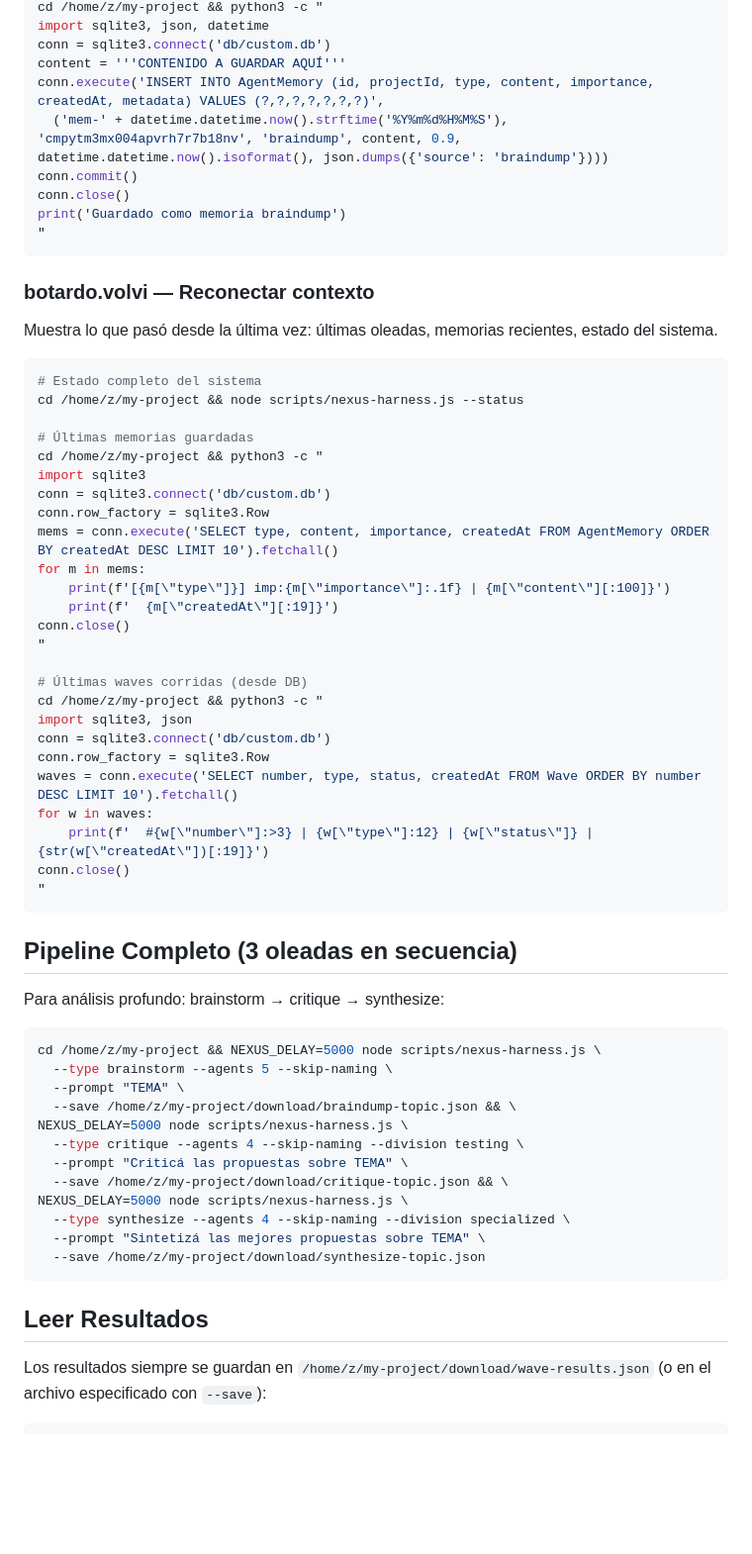
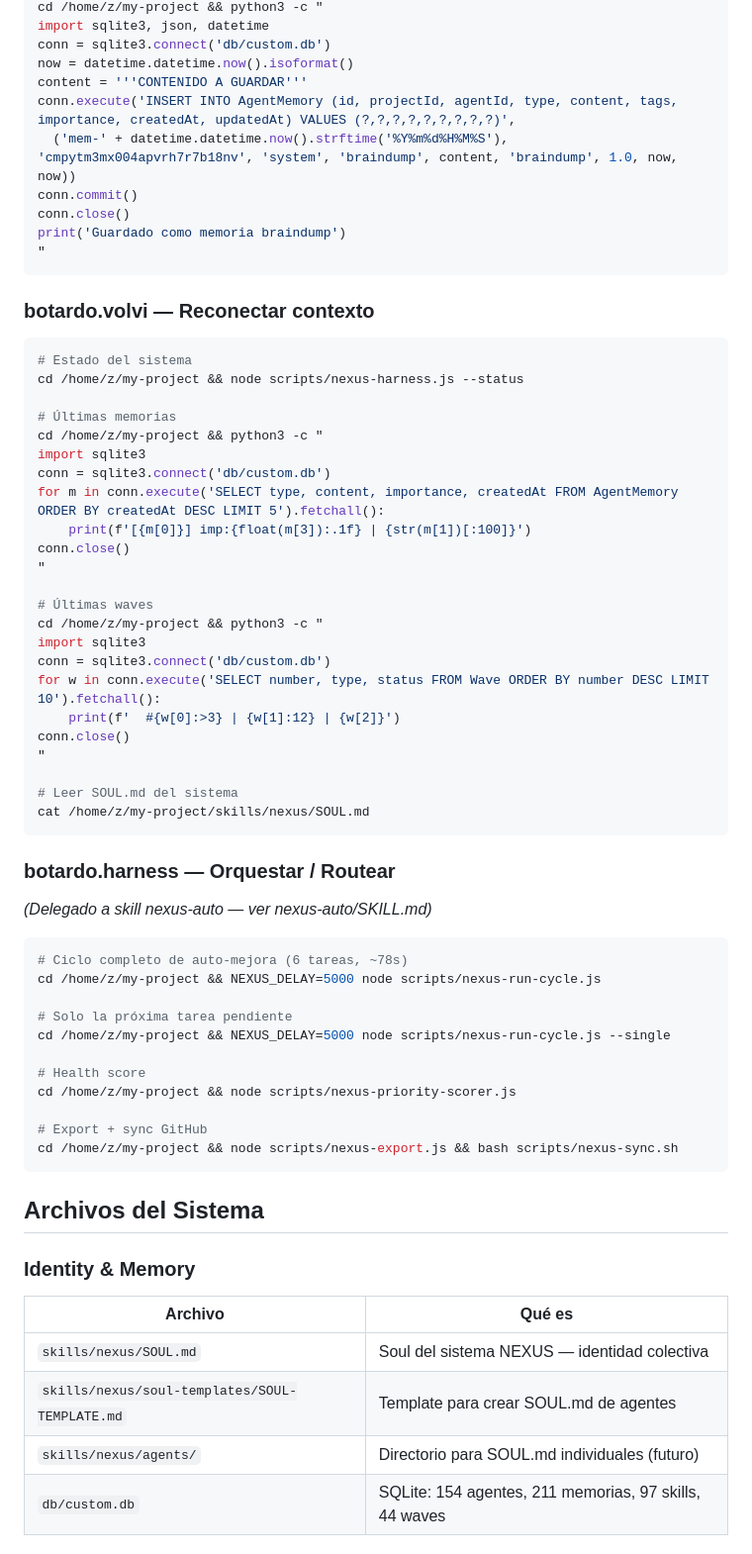
Before and after one commit to electronica-frog/nexus-sim, a Markdown page: skills/nexus/SKILL.md, the part around one of its changes. Shown at 99% size. GitHub-like rendering; blank space fills up the shorter version.

````diff
--- a/skills/nexus/SKILL.md
+++ b/skills/nexus/SKILL.md
@@ -70,9 +75,10 @@ Los agentes futuras pueden buscar estas memorias para tener contexto.
 cd /home/z/my-project && python3 -c "
 import sqlite3, json, datetime
 conn = sqlite3.connect('db/custom.db')
-content = '''CONTENIDO A GUARDAR AQUÍ'''
-conn.execute('INSERT INTO AgentMemory (id, projectId, type, content, importance, createdAt, metadata) VALUES (?,?,?,?,?,?,?)',
-  ('mem-' + datetime.datetime.now().strftime('%Y%m%d%H%M%S'), 'cmpytm3mx004apvrh7r7b18nv', 'braindump', content, 0.9, datetime.datetime.now().isoformat(), json.dumps({'source': 'braindump'})))
+now = datetime.datetime.now().isoformat()
+content = '''CONTENIDO A GUARDAR'''
+conn.execute('INSERT INTO AgentMemory (id, projectId, agentId, type, content, tags, importance, createdAt, updatedAt) VALUES (?,?,?,?,?,?,?,?,?)',
+  ('mem-' + datetime.datetime.now().strftime('%Y%m%d%H%M%S'), 'cmpytm3mx004apvrh7r7b18nv', 'system', 'braindump', content, 'braindump', 1.0, now, now))
 conn.commit()
 conn.close()
 print('Guardado como memoria braindump')
@@ -81,57 +87,57 @@ print('Guardado como memoria braindump')
 
 ### botardo.volvi — Reconectar contexto
 
-Muestra lo que pasó desde la última vez: últimas oleadas, memorias recientes, estado del sistema.
-
 ```bash
-# Estado completo del sistema
+# Estado del sistema
 cd /home/z/my-project && node scripts/nexus-harness.js --status
 
-# Últimas memorias guardadas
+# Últimas memorias
 cd /home/z/my-project && python3 -c "
 import sqlite3
 conn = sqlite3.connect('db/custom.db')
-conn.row_factory = sqlite3.Row
-mems = conn.execute('SELECT type, content, importance, createdAt FROM AgentMemory ORDER BY createdAt DESC LIMIT 10').fetchall()
-for m in mems:
-    print(f'[{m[\"type\"]}] imp:{m[\"importance\"]:.1f} | {m[\"content\"][:100]}')
-    print(f'  {m[\"createdAt\"][:19]}')
+for m in conn.execute('SELECT type, content, importance, createdAt FROM AgentMemory ORDER BY createdAt DESC LIMIT 5').fetchall():
+    print(f'[{m[0]}] imp:{float(m[3]):.1f} | {str(m[1])[:100]}')
 conn.close()
 "
 
-# Últimas waves corridas (desde DB)
+# Últimas waves
 cd /home/z/my-project && python3 -c "
-import sqlite3, json
+import sqlite3
 conn = sqlite3.connect('db/custom.db')
-conn.row_factory = sqlite3.Row
-waves = conn.execute('SELECT number, type, status, createdAt FROM Wave ORDER BY number DESC LIMIT 10').fetchall()
-for w in waves:
-    print(f'  #{w[\"number\"]:>3} | {w[\"type\"]:12} | {w[\"status\"]} | {str(w[\"createdAt\"])[:19]}')
+for w in conn.execute('SELECT number, type, status FROM Wave ORDER BY number DESC LIMIT 10').fetchall():
+    print(f'  #{w[0]:>3} | {w[1]:12} | {w[2]}')
 conn.close()
 "
+
+# Leer SOUL.md del sistema
+cat /home/z/my-project/skills/nexus/SOUL.md
 ```
 
-## Pipeline Completo (3 oleadas en secuencia)
+### botardo.harness — Orquestar / Routear
 
-Para análisis profundo: brainstorm → critique → synthesize:
+*(Delegado a skill nexus-auto — ver nexus-auto/SKILL.md)*
 
 ```bash
-cd /home/z/my-project && NEXUS_DELAY=5000 node scripts/nexus-harness.js \
-  --type brainstorm --agents 5 --skip-naming \
-  --prompt "TEMA" \
-  --save /home/z/my-project/download/braindump-topic.json && \
-NEXUS_DELAY=5000 node scripts/nexus-harness.js \
-  --type critique --agents 4 --skip-naming --division testing \
-  --prompt "Criticá las propuestas sobre TEMA" \
-  --save /home/z/my-project/download/critique-topic.json && \
-NEXUS_DELAY=5000 node scripts/nexus-harness.js \
-  --type synthesize --agents 4 --skip-naming --division specialized \
-  --prompt "Sintetizá las mejores propuestas sobre TEMA" \
-  --save /home/z/my-project/download/synthesize-topic.json
+# Ciclo completo de auto-mejora (6 tareas, ~78s)
+cd /home/z/my-project && NEXUS_DELAY=5000 node scripts/nexus-run-cycle.js
+
+# Solo la próxima tarea pendiente
+cd /home/z/my-project && NEXUS_DELAY=5000 node scripts/nexus-run-cycle.js --single
+
+# Health score
+cd /home/z/my-project && node scripts/nexus-priority-scorer.js
+
+# Export + sync GitHub
+cd /home/z/my-project && node scripts/nexus-export.js && bash scripts/nexus-sync.sh
 ```
 
-## Leer Resultados
+## Archivos del Sistema
 
-Los resultados siempre se guardan en `/home/z/my-project/download/wave-results.json`
-(o en el archivo especificado con `--save`):
+### Identity & Memory
+| Archivo | Qué es |
+|---------|--------|
+| `skills/nexus/SOUL.md` | Soul del sistema NEXUS — identidad colectiva |
+| `skills/nexus/soul-templates/SOUL-TEMPLATE.md` | Template para crear SOUL.md de agentes |
+| `skills/nexus/agents/` | Directorio para SOUL.md individuales (futuro) |
+| `db/custom.db` | SQLite: 154 agentes, 211 memorias, 97 skills, 44 waves |
 
````
Also changed, not shown: other parts of skills/nexus/SKILL.md (+77 -62 lines), worklog.md (+23 -0 lines).
